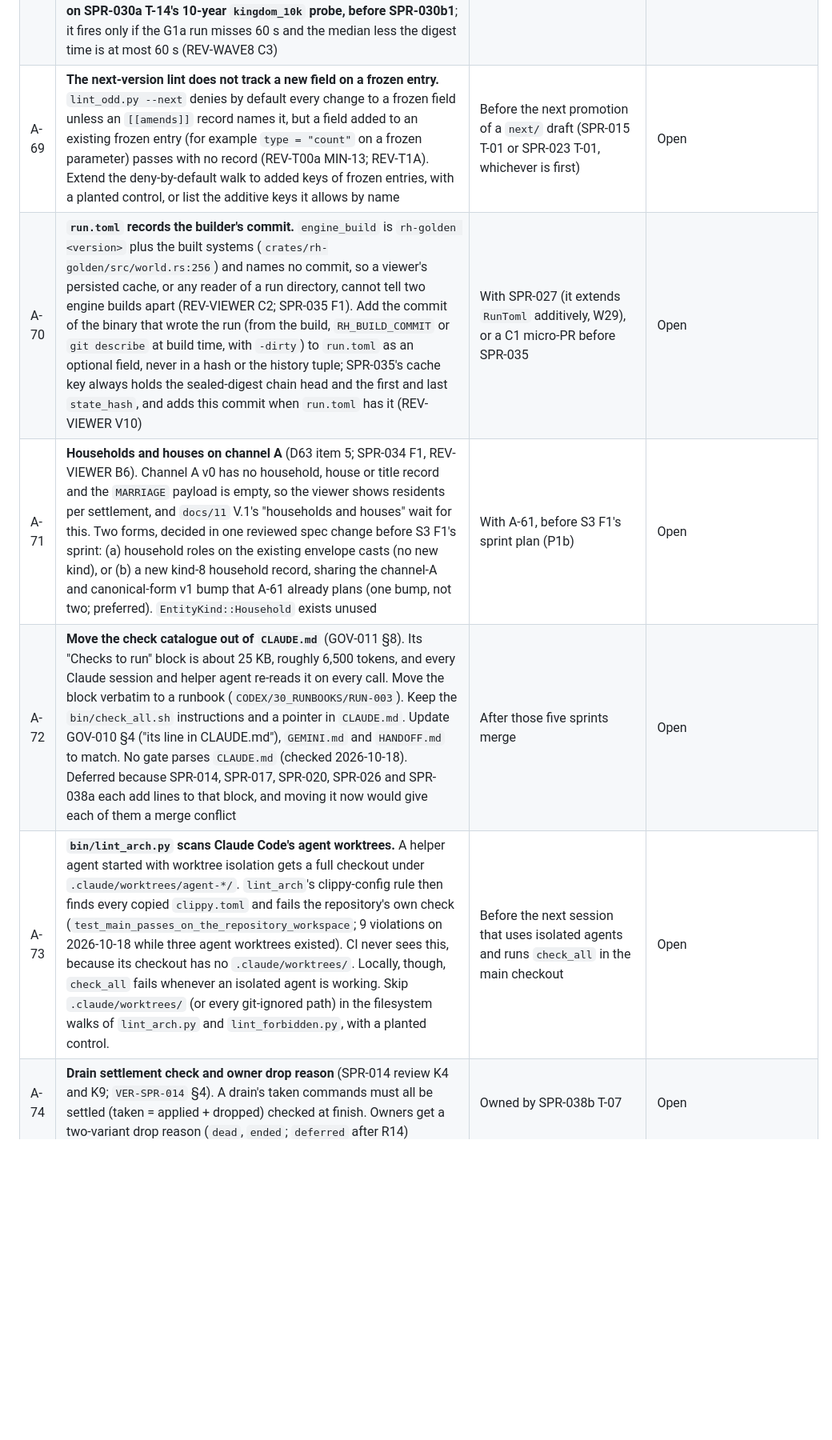
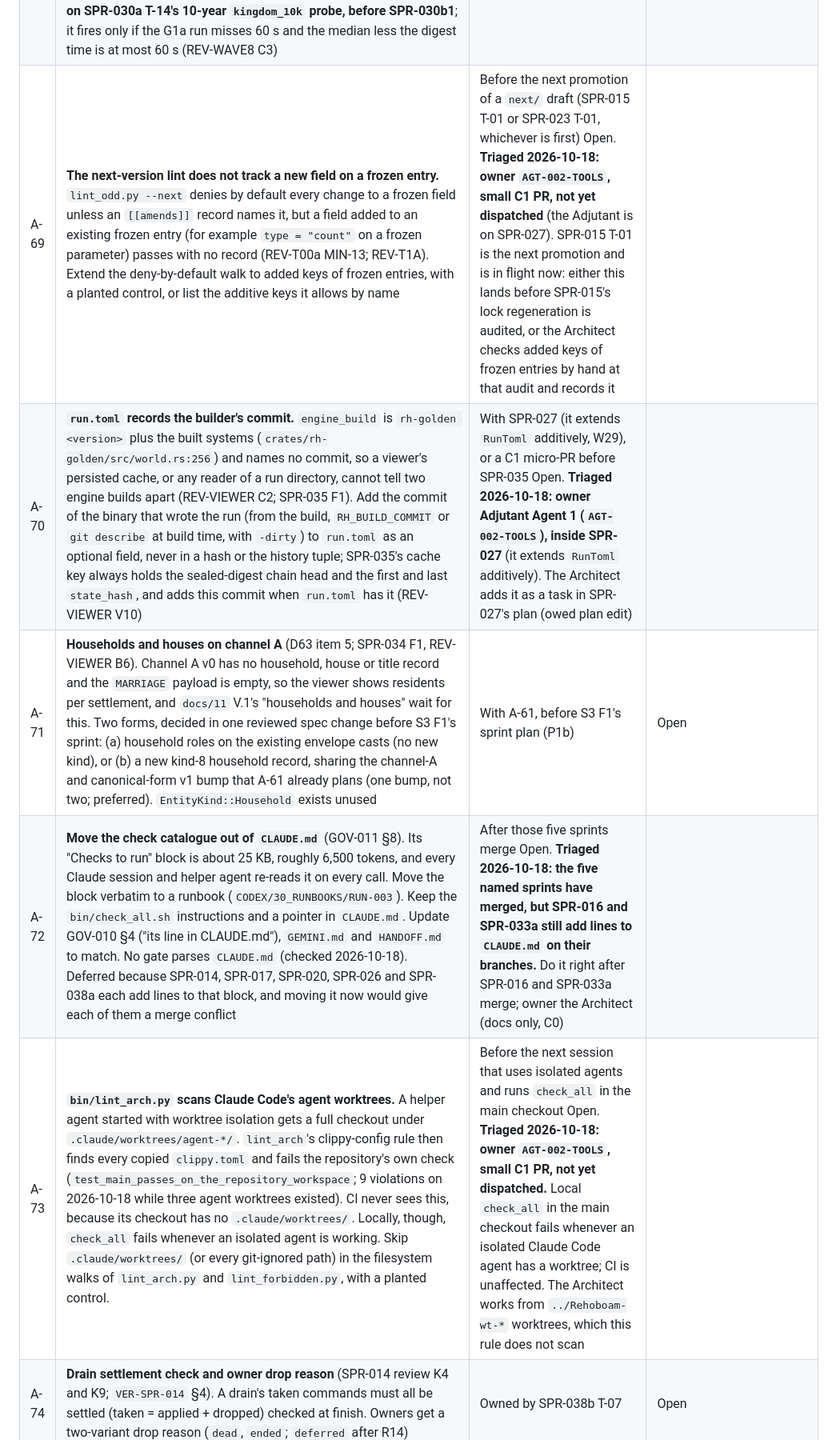
Before and after one commit to BigRigVibeCoder/Rehoboam, a Markdown page: CODEX/05_PROJECT/BCK-002_ArchitectBacklog.md, the part around one of its changes. Shown at 80% size. Drawn GitHub-style; blank space fills up the shorter version.

Commit message:
docs(backlog): triage A-42, A-69, A-70, A-72, A-73 [C0]
Why: five Architect items had no owner or trigger.
What: each row now carries its disposition, owner and trigger; BCK-002 1.27.0.
Refs: BCK-002, Director approval 2026-10-18

Agent: AGT-001 Architect (Antigravity)

```diff
--- a/CODEX/05_PROJECT/BCK-002_ArchitectBacklog.md
+++ b/CODEX/05_PROJECT/BCK-002_ArchitectBacklog.md
@@ -86,11 +86,11 @@ version: 1.26.0
 | A-66 | **Baseline controls depend on the baseline equalling the recomputation.** Seven `Golden baseline` controls feed the committed smoke or solo baseline to `check_baseline.py`, so on any C3 head before its regeneration commit they fail with `BASELINE MISMATCH` instead of their own message (SPR-020's progress report). In the tier itself the real baseline gates (`worlds/<world> = the recomputation`) fail first, fail-fast, so the gain shows when the controls run alone: a developer re-running them on a C3 head, or the selftest (PR #89's review C8). Make each control compare a copy of the recomputation with itself, or derive its input from the recomputation | With A-63 | **Done** (`arch/ci-third-job`): the controls read a copy of the recomputation (`baseline_control*`); `check_all_selftest.py baseline-controls` runs them on a stale stand-in, and `--plant-committed` must FAIL (7 of 10 wrong) |
 | A-67 | **The live edge on a large world** (SPR-026's finding and recommendation, 70%). Under D42(b), sealing ran 3 to 10 times slower than the simulation on solo and hamlet, so the window held 163–188 unsealed years (about 0.4 MB). Measure (b)'s maximum unsealed years, peak `LiveEdge::bytes()` and seal throughput against sim-years per second on `kingdom_10k`. If the window is unbounded in practice, add a byte cap that makes the host thread wait for seals | SPR-030's G1a performance run | Open |
 | A-68 | **The run loop's residual digest cost** (SPR-038's G1a arithmetic, filed unconditionally by its revision 2; REV-WAVE8 G1, C3). After SPR-038b the month-end digest still costs about 35–71 s per 1,000 years of `kingdom_10k` with append marks, and 70–142 s with a run directory, against G1a's 60 s. The candidates: an incremental agenda digest, and `05.1` §6 item 6's release digest cadence (C3). **Its form is ruled on SPR-030a T-14's 10-year `kingdom_10k` probe, before SPR-030b1**; it fires only if the G1a run misses 60 s and the median less the digest time is at most 60 s (REV-WAVE8 C3) | SPR-030a T-14, then SPR-030b2 | Open |
-| A-69 | **The next-version lint does not track a new field on a frozen entry.** `lint_odd.py --next` denies by default every change to a frozen field unless an `[[amends]]` record names it, but a field added to an existing frozen entry (for example `type = "count"` on a frozen parameter) passes with no record (REV-T00a MIN-13; REV-T1A). Extend the deny-by-default walk to added keys of frozen entries, with a planted control, or list the additive keys it allows by name | Before the next promotion of a `next/` draft (SPR-015 T-01 or SPR-023 T-01, whichever is first) | Open |
-| A-70 | **`run.toml` records the builder's commit.** `engine_build` is `rh-golden <version>` plus the built systems (`crates/rh-golden/src/world.rs:256`) and names no commit, so a viewer's persisted cache, or any reader of a run directory, cannot tell two engine builds apart (REV-VIEWER C2; SPR-035 F1). Add the commit of the binary that wrote the run (from the build, `RH_BUILD_COMMIT` or `git describe` at build time, with `-dirty`) to `run.toml` as an optional field, never in a hash or the history tuple; SPR-035's cache key always holds the sealed-digest chain head and the first and last `state_hash`, and adds this commit when `run.toml` has it (REV-VIEWER V10) | With SPR-027 (it extends `RunToml` additively, W29), or a C1 micro-PR before SPR-035 | Open |
+| A-69 | **The next-version lint does not track a new field on a frozen entry.** `lint_odd.py --next` denies by default every change to a frozen field unless an `[[amends]]` record names it, but a field added to an existing frozen entry (for example `type = "count"` on a frozen parameter) passes with no record (REV-T00a MIN-13; REV-T1A). Extend the deny-by-default walk to added keys of frozen entries, with a planted control, or list the additive keys it allows by name | Before the next promotion of a `next/` draft (SPR-015 T-01 or SPR-023 T-01, whichever is first) Open. **Triaged 2026-10-18: owner `AGT-002-TOOLS`, small C1 PR, not yet dispatched** (the Adjutant is on SPR-027). SPR-015 T-01 is the next promotion and is in flight now: either this lands before SPR-015's lock regeneration is audited, or the Architect checks added keys of frozen entries by hand at that audit and records it |
+| A-70 | **`run.toml` records the builder's commit.** `engine_build` is `rh-golden <version>` plus the built systems (`crates/rh-golden/src/world.rs:256`) and names no commit, so a viewer's persisted cache, or any reader of a run directory, cannot tell two engine builds apart (REV-VIEWER C2; SPR-035 F1). Add the commit of the binary that wrote the run (from the build, `RH_BUILD_COMMIT` or `git describe` at build time, with `-dirty`) to `run.toml` as an optional field, never in a hash or the history tuple; SPR-035's cache key always holds the sealed-digest chain head and the first and last `state_hash`, and adds this commit when `run.toml` has it (REV-VIEWER V10) | With SPR-027 (it extends `RunToml` additively, W29), or a C1 micro-PR before SPR-035 Open. **Triaged 2026-10-18: owner Adjutant Agent 1 (`AGT-002-TOOLS`), inside SPR-027** (it extends `RunToml` additively). The Architect adds it as a task in SPR-027's plan (owed plan edit) |
 | A-71 | **Households and houses on channel A** (D63 item 5; SPR-034 F1, REV-VIEWER B6). Channel A v0 has no household, house or title record and the `MARRIAGE` payload is empty, so the viewer shows residents per settlement, and `docs/11` V.1's "households and houses" wait for this. Two forms, decided in one reviewed spec change before S3 F1's sprint: (a) household roles on the existing envelope casts (no new kind), or (b) a new kind-8 household record, sharing the channel-A and canonical-form v1 bump that A-61 already plans (one bump, not two; preferred). `EntityKind::Household` exists unused | With A-61, before S3 F1's sprint plan (P1b) | Open |
-| A-72 | **Move the check catalogue out of `CLAUDE.md`** (GOV-011 §8). Its "Checks to run" block is about 25 KB, roughly 6,500 tokens, and every Claude session and helper agent re-reads it on every call. Move the block verbatim to a runbook (`CODEX/30_RUNBOOKS/RUN-003`). Keep the `bin/check_all.sh` instructions and a pointer in `CLAUDE.md`. Update GOV-010 §4 ("its line in CLAUDE.md"), `GEMINI.md` and `HANDOFF.md` to match. No gate parses `CLAUDE.md` (checked 2026-10-18). Deferred because SPR-014, SPR-017, SPR-020, SPR-026 and SPR-038a each add lines to that block, and moving it now would give each of them a merge conflict | After those five sprints merge | Open |
-| A-73 | **`bin/lint_arch.py` scans Claude Code's agent worktrees.** A helper agent started with worktree isolation gets a full checkout under `.claude/worktrees/agent-*/`. `lint_arch`'s clippy-config rule then finds every copied `clippy.toml` and fails the repository's own check (`test_main_passes_on_the_repository_workspace`; 9 violations on 2026-10-18 while three agent worktrees existed). CI never sees this, because its checkout has no `.claude/worktrees/`. Locally, though, `check_all` fails whenever an isolated agent is working. Skip `.claude/worktrees/` (or every git-ignored path) in the filesystem walks of `lint_arch.py` and `lint_forbidden.py`, with a planted control. | Before the next session that uses isolated agents and runs `check_all` in the main checkout | Open |
+| A-72 | **Move the check catalogue out of `CLAUDE.md`** (GOV-011 §8). Its "Checks to run" block is about 25 KB, roughly 6,500 tokens, and every Claude session and helper agent re-reads it on every call. Move the block verbatim to a runbook (`CODEX/30_RUNBOOKS/RUN-003`). Keep the `bin/check_all.sh` instructions and a pointer in `CLAUDE.md`. Update GOV-010 §4 ("its line in CLAUDE.md"), `GEMINI.md` and `HANDOFF.md` to match. No gate parses `CLAUDE.md` (checked 2026-10-18). Deferred because SPR-014, SPR-017, SPR-020, SPR-026 and SPR-038a each add lines to that block, and moving it now would give each of them a merge conflict | After those five sprints merge Open. **Triaged 2026-10-18: the five named sprints have merged, but SPR-016 and SPR-033a still add lines to `CLAUDE.md` on their branches.** Do it right after SPR-016 and SPR-033a merge; owner the Architect (docs only, C0) |
+| A-73 | **`bin/lint_arch.py` scans Claude Code's agent worktrees.** A helper agent started with worktree isolation gets a full checkout under `.claude/worktrees/agent-*/`. `lint_arch`'s clippy-config rule then finds every copied `clippy.toml` and fails the repository's own check (`test_main_passes_on_the_repository_workspace`; 9 violations on 2026-10-18 while three agent worktrees existed). CI never sees this, because its checkout has no `.claude/worktrees/`. Locally, though, `check_all` fails whenever an isolated agent is working. Skip `.claude/worktrees/` (or every git-ignored path) in the filesystem walks of `lint_arch.py` and `lint_forbidden.py`, with a planted control. | Before the next session that uses isolated agents and runs `check_all` in the main checkout Open. **Triaged 2026-10-18: owner `AGT-002-TOOLS`, small C1 PR, not yet dispatched.** Local `check_all` in the main checkout fails whenever an isolated Claude Code agent has a worktree; CI is unaffected. The Architect works from `../Rehoboam-wt-*` worktrees, which this rule does not scan |
 | A-74 | **Drain settlement check and owner drop reason** (SPR-014 review K4 and K9; `VER-SPR-014` §4). A drain's taken commands must all be settled (taken = applied + dropped) checked at finish. Owners get a two-variant drop reason (`dead`, `ended`; `deferred` after R14) | Owned by SPR-038b T-07 | Open |
 | A-75 | **Sealed `DraftRef` constructor** (SPR-014 review K8; `VER-SPR-014` §4). Seal `DraftRef::from_index` or reword `05.1` ("not a draw key; the index is engine bookkeeping") | With SPR-021a | Open |
 | A-76 | **Marriage input validation** (SPR-014 review K12; `VER-SPR-014` §4). Validate `Marry{a,a}`, a stale former spouse, and `death_cause = none` on admission | With SPR-015 N7 | Open |
```
Also changed, not shown: other parts of CODEX/05_PROJECT/BCK-002_ArchitectBacklog.md (+2 -2 lines).
